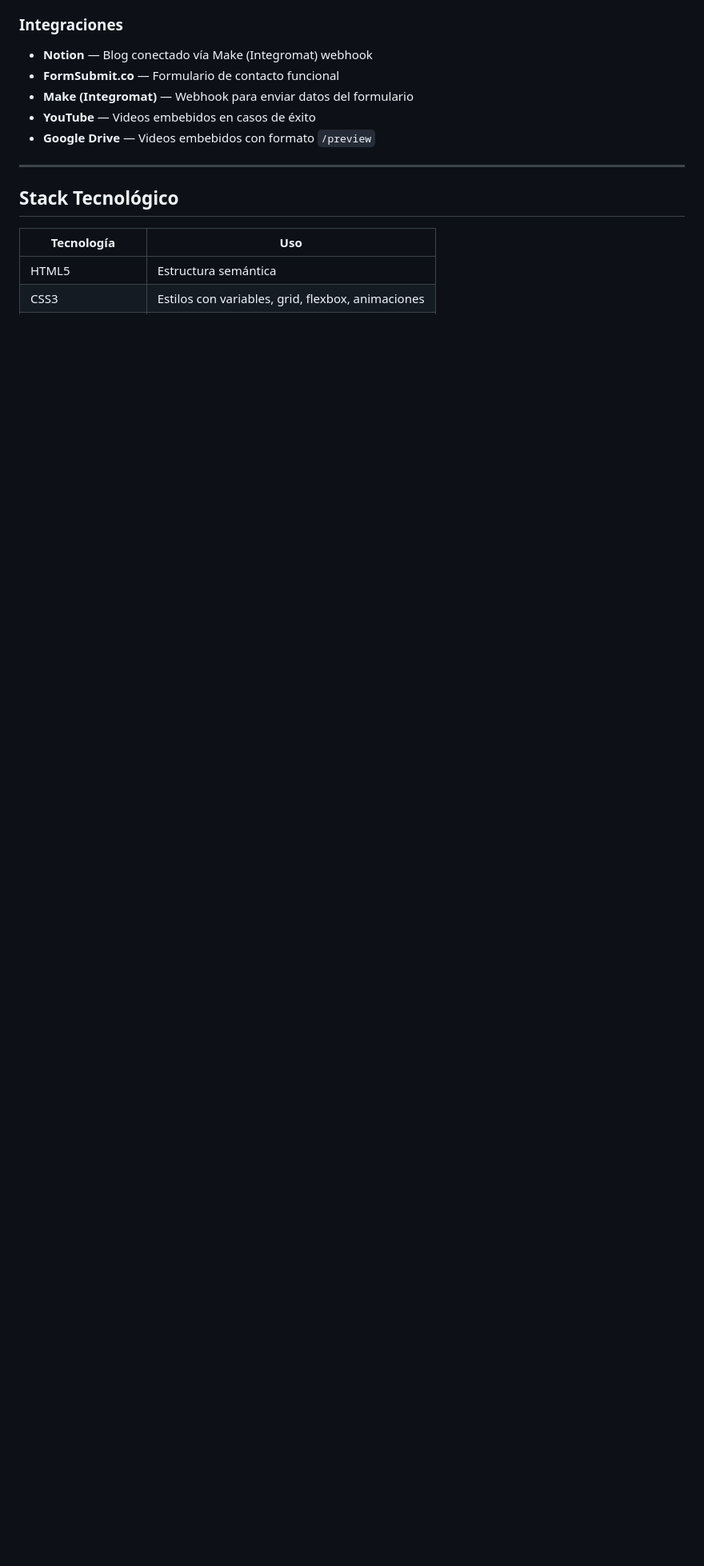
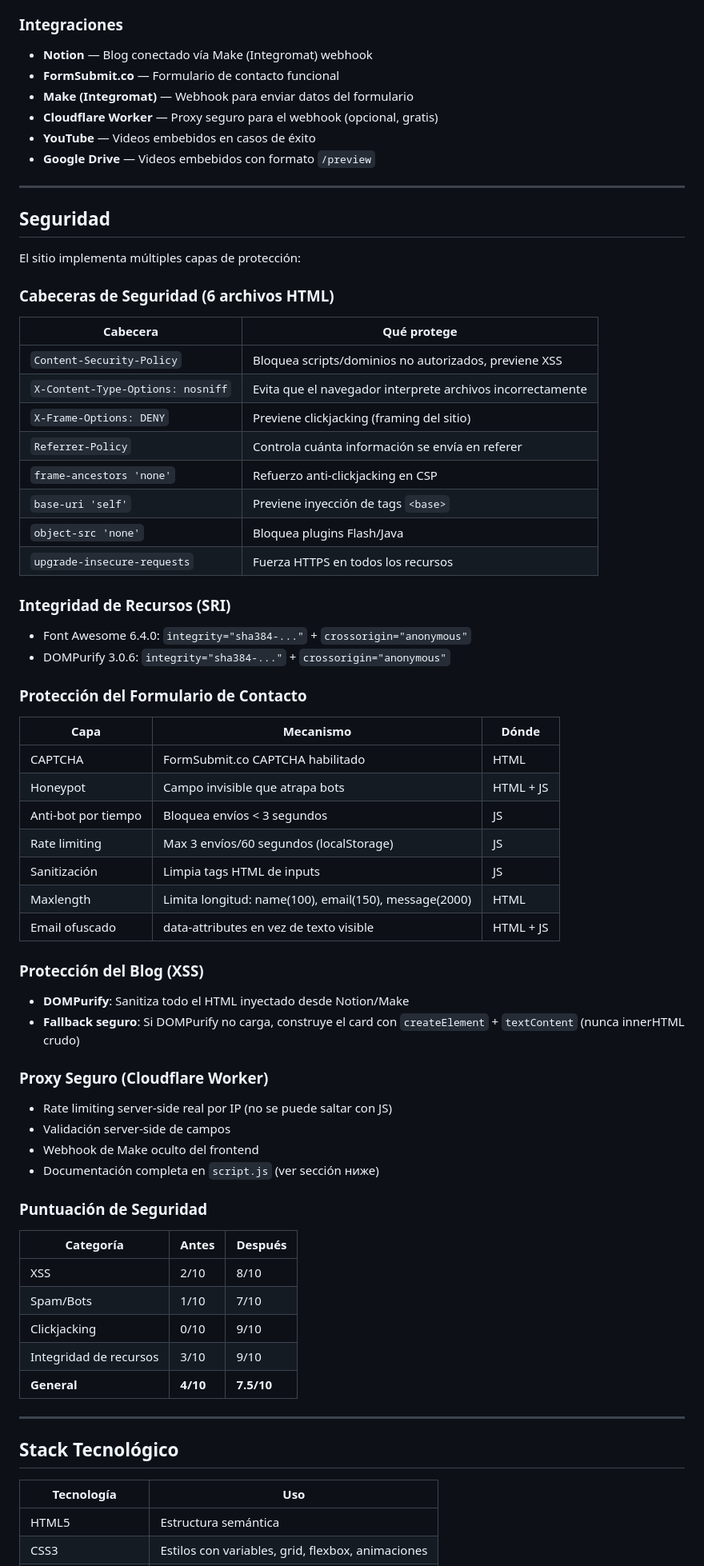
Before and after one commit to Davidcastanom/freelancer, a Markdown page: README.md, the part around one of its changes. Shown at 80% size. GitHub-like rendering; blank space fills up the shorter version.

```diff
--- a/README.md
+++ b/README.md
@@ -73,8 +75,62 @@ El sitio incluye **6 páginas** completamente diseñadas con la paleta oficial d
 - **Notion** — Blog conectado vía Make (Integromat) webhook
 - **FormSubmit.co** — Formulario de contacto funcional
 - **Make (Integromat)** — Webhook para enviar datos del formulario
+- **Cloudflare Worker** — Proxy seguro para el webhook (opcional, gratis)
 - **YouTube** — Videos embebidos en casos de éxito
 - **Google Drive** — Videos embebidos con formato `/preview`
+
+---
+
+## Seguridad
+
+El sitio implementa múltiples capas de protección:
+
+### Cabeceras de Seguridad (6 archivos HTML)
+| Cabecera | Qué protege |
+|----------|-------------|
+| `Content-Security-Policy` | Bloquea scripts/dominios no autorizados, previene XSS |
+| `X-Content-Type-Options: nosniff` | Evita que el navegador interprete archivos incorrectamente |
+| `X-Frame-Options: DENY` | Previene clickjacking (framing del sitio) |
+| `Referrer-Policy` | Controla cuánta información se envía en referer |
+| `frame-ancestors 'none'` | Refuerzo anti-clickjacking en CSP |
+| `base-uri 'self'` | Previene inyección de tags `<base>` |
+| `object-src 'none'` | Bloquea plugins Flash/Java |
+| `upgrade-insecure-requests` | Fuerza HTTPS en todos los recursos |
+
+### Integridad de Recursos (SRI)
+- Font Awesome 6.4.0: `integrity="sha384-..."` + `crossorigin="anonymous"`
+- DOMPurify 3.0.6: `integrity="sha384-..."` + `crossorigin="anonymous"`
+
+### Protección del Formulario de Contacto
+| Capa | Mecanismo | Dónde |
+|------|-----------|-------|
+| CAPTCHA | FormSubmit.co CAPTCHA habilitado | HTML |
+| Honeypot | Campo invisible que atrapa bots | HTML + JS |
+| Anti-bot por tiempo | Bloquea envíos < 3 segundos | JS |
+| Rate limiting | Max 3 envíos/60 segundos (localStorage) | JS |
+| Sanitización | Limpia tags HTML de inputs | JS |
+| Maxlength | Limita longitud: name(100), email(150), message(2000) | HTML |
+| Email ofuscado | data-attributes en vez de texto visible | HTML + JS |
+
+### Protección del Blog (XSS)
+- **DOMPurify**: Sanitiza todo el HTML inyectado desde Notion/Make
+- **Fallback seguro**: Si DOMPurify no carga, construye el card con `createElement` + `textContent` (nunca innerHTML crudo)
+
+### Proxy Seguro (Cloudflare Worker)
+- Rate limiting server-side real por IP (no se puede saltar con JS)
+- Validación server-side de campos
+- Webhook de Make oculto del frontend
+- Documentación completa en `script.js` (ver sección ниже)
+
+### Puntuación de Seguridad
+
+| Categoría | Antes | Después |
+|-----------|-------|---------|
+| XSS | 2/10 | 8/10 |
+| Spam/Bots | 1/10 | 7/10 |
+| Clickjacking | 0/10 | 9/10 |
+| Integridad de recursos | 3/10 | 9/10 |
+| **General** | **4/10** | **7.5/10** |
 
 ---
 
```
Also changed, not shown: other parts of README.md (+91 -8 lines).
